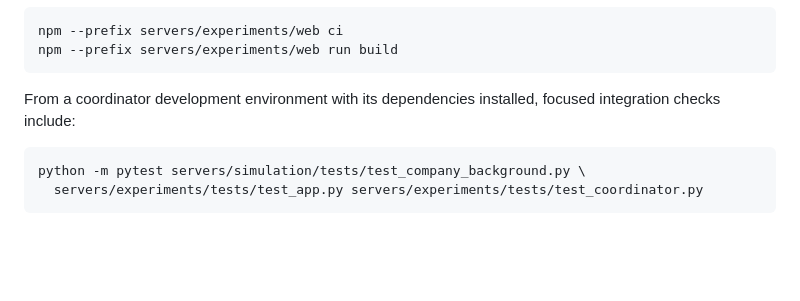
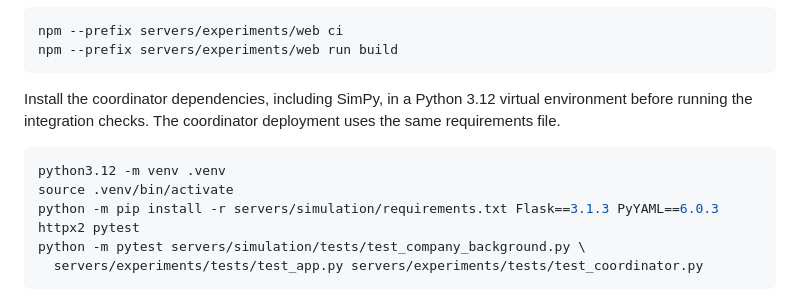
Before and after one commit to askviv/TheAgenticCompany, a Markdown page: README.md, the part around the change. Rendered like a GitHub page; blank space fills up the shorter version.

Commit message:
Document local simulation test dependency installation

````diff
--- a/README.md
+++ b/README.md
@@ -133,10 +133,14 @@ npm --prefix servers/experiments/web ci
 npm --prefix servers/experiments/web run build
 ```
 
-From a coordinator development environment with its dependencies installed,
-focused integration checks include:
+Install the coordinator dependencies, including SimPy, in a Python 3.12
+virtual environment before running the integration checks. The coordinator
+deployment uses the same requirements file.
 
 ```sh
+python3.12 -m venv .venv
+source .venv/bin/activate
+python -m pip install -r servers/simulation/requirements.txt Flask==3.1.3 PyYAML==6.0.3 httpx2 pytest
 python -m pytest servers/simulation/tests/test_company_background.py \
   servers/experiments/tests/test_app.py servers/experiments/tests/test_coordinator.py
 ```
````
